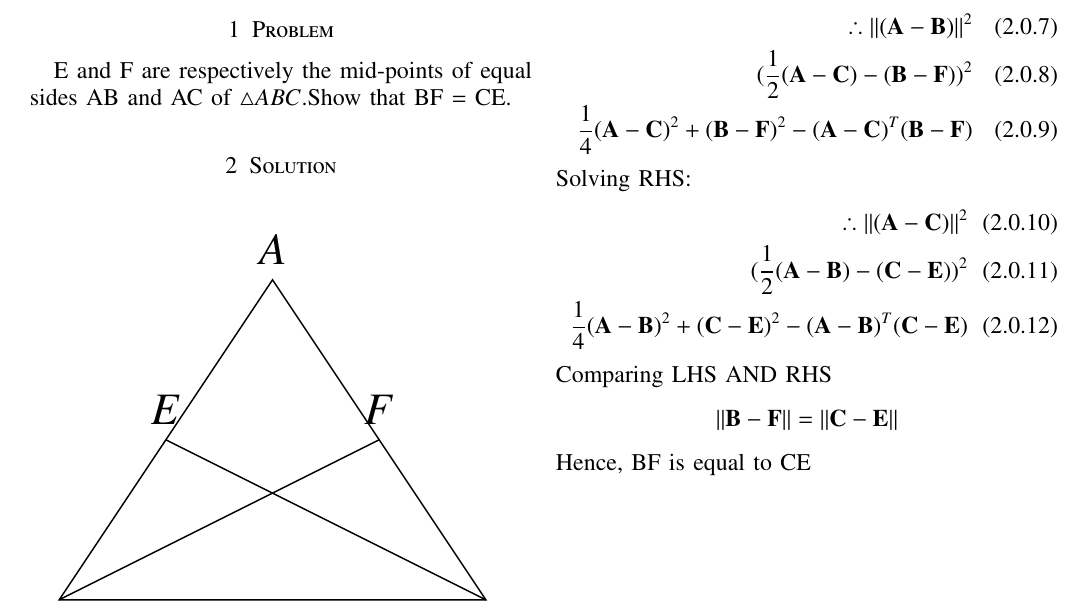
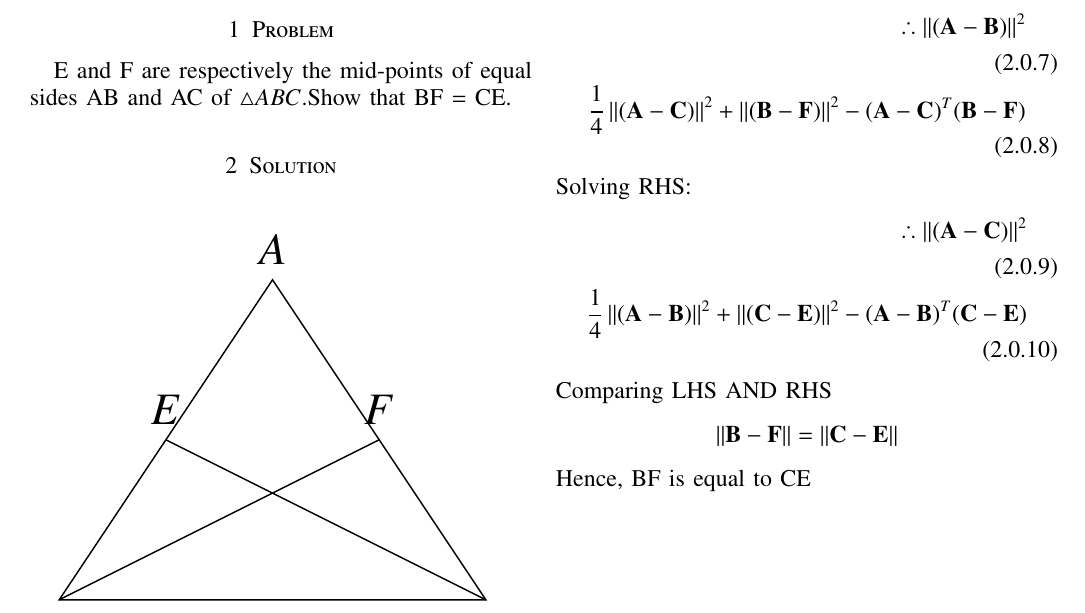
Before and after one commit to utkarshsurwade/Matrix_Theory_EE5609, a LaTeX problem sheet (Assignment4/Assignment4.tex): part of the page, cut so that both start at the same text. Compiled offline with pdfLaTeX.

Commit message:
Assignment4 changes

```diff
--- a/Assignment4/Assignment4.tex
+++ b/Assignment4/Assignment4.tex
@@ -208,14 +208,12 @@ $\therefore (AB)^2 = (AC)^2$\\
 Solving LHS:
 \begin{align}
 \therefore \norm{\vec{(A-B)}}^2\\
-(\frac{1}{2}\vec{(A-C)}-\vec{(B-F)})^2\\
-\frac{1}{4}\vec{(A-C)}^2+\vec{(B-F)}^2-(\vec{A-C})^T(\vec{B-F})
+\frac{1}{4}\norm{\vec{(A-C)}}^2+\norm{\vec{(B-F)}}^2-(\vec{A-C})^T(\vec{B-F})
 \end{align}
 Solving RHS:
 \begin{align}
 \therefore \norm{\vec{(A-C)}}^2\\
-(\frac{1}{2}\vec{(A-B)}-\vec{(C-E)})^2\\
-\frac{1}{4}\vec{(A-B)}^2+\vec{(C-E)}^2-(\vec{A-B})^T(\vec{C-E})
+\frac{1}{4}\norm{\vec{(A-B)}}^2+\norm{\vec{(C-E)}}^2-(\vec{A-B})^T(\vec{C-E})
 \end{align}
 Comparing LHS AND RHS
 $$\norm{\vec{B-F}} = \norm{\vec{C-E}}$$
```
Also changed, not shown: Assignment4/Assignment4.pdf.
